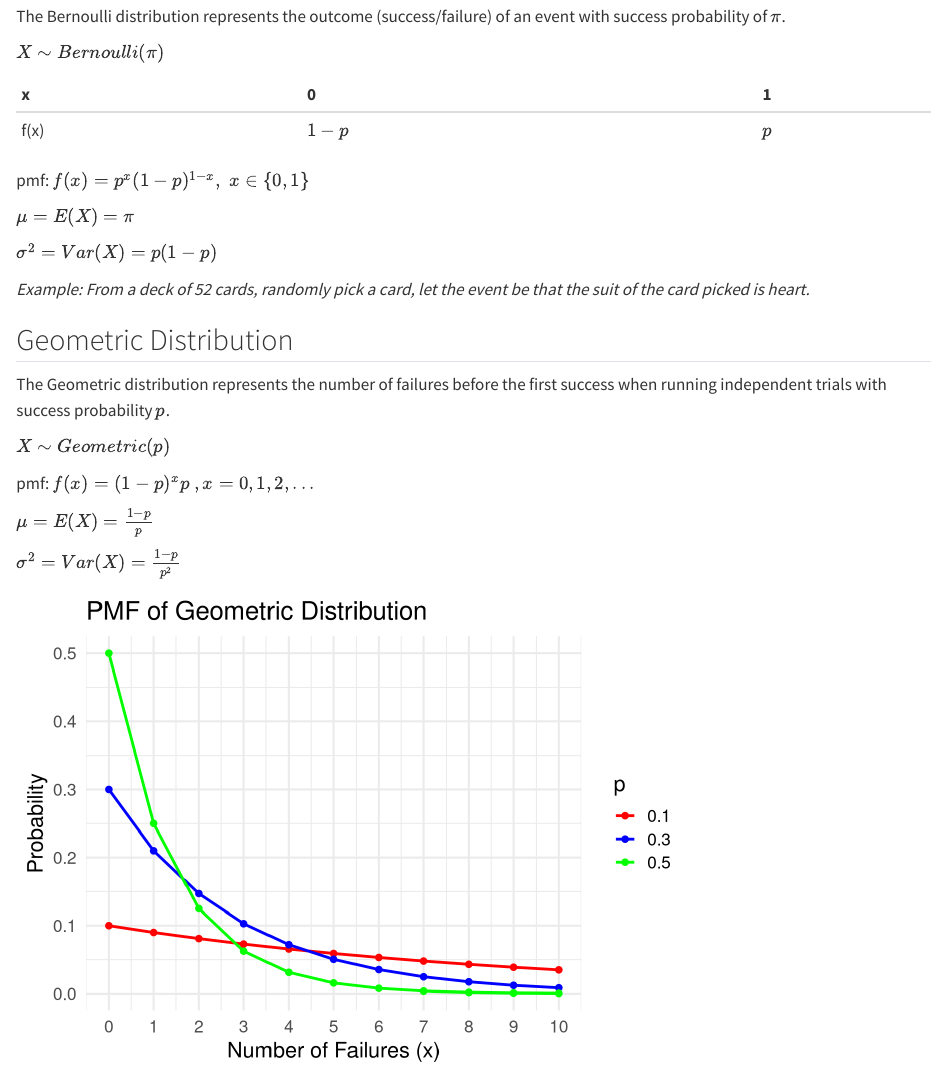
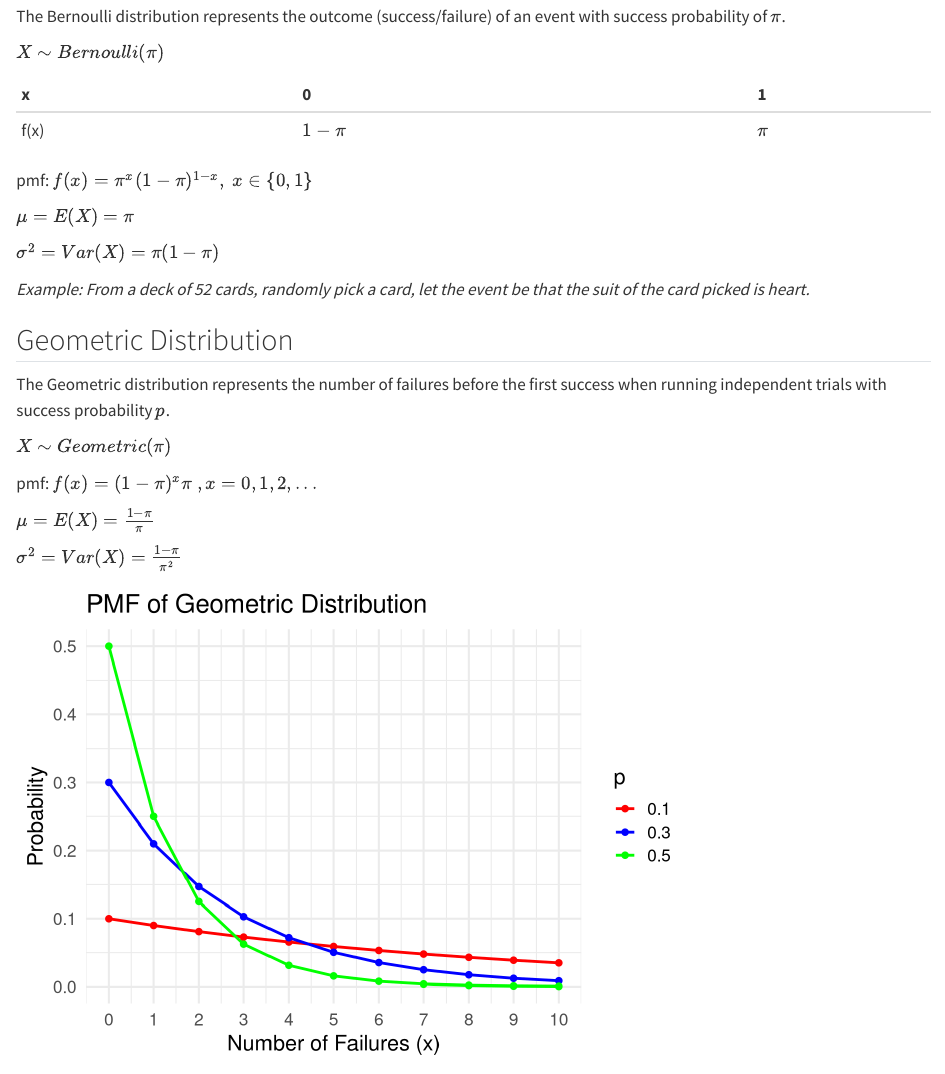
Before and after one commit to mdogucu/stats67-fa25-starter-codes, a Quarto document (4disa-discrete-distr-continuous-rv.qmd): the page in a window 1100 px wide, from 120 px down. Rendered offline with R 4.5, knitr and Pandoc in place of Quarto, with nearby package versions; long lines of code are wrapped.

Commit message:
Add files via upload

````diff
--- a/4disa-discrete-distr-continuous-rv.qmd
+++ b/4disa-discrete-distr-continuous-rv.qmd
@@ -15,14 +15,14 @@ $X\sim Bernoulli(\pi)$
 
 | x    | 0       | 1     |
 |:-----|:--------|:------|
-| f(x) | $1-p$ | $p$ |
+| f(x) | $1-\pi$ | $\pi$ |
 
-pmf: $f(x)=p^x(1-p)^{1-x},\ x\in \{0,1\}$
+pmf: $f(x)=\pi^x(1-\pi)^{1-x},\ x\in \{0,1\}$
 
 
 $\mu=E(X)=\pi$
 
-$\sigma^2=Var(X)=p(1-p)$
+$\sigma^2=Var(X)=\pi(1-\pi)$
 
 _Example: From a deck of 52 cards, randomly pick a card, let the event be that the suit of the card picked is heart._
 
@@ -30,13 +30,13 @@ _Example: From a deck of 52 cards, randomly pick a card, let the event be that t
 
 The Geometric distribution represents the number of failures before the first success when running independent trials with success probability $p$.
 
-$X\sim Geometric(p)$
+$X\sim Geometric(\pi)$
 
-pmf: $f(x)=(1-p)^xp\ ,x=0,1,2,...$
+pmf: $f(x)=(1-\pi)^x\pi\ ,x=0,1,2,...$
 
-$\mu=E(X)=\frac{1-p}{p}$
+$\mu=E(X)=\frac{1-\pi}{\pi}$
 
-$\sigma^2=Var(X)=\frac{1-p}{p^2}$
+$\sigma^2=Var(X)=\frac{1-\pi}{\pi^2}$
 
 ```{r, echo=F, warning=F}
 # Parameters
@@ -91,13 +91,13 @@ pgeom(q = 3, prob = 0.25)
 
 The Binomial distribution represents the number of successes out of $n$ independent trials with success probability $p$.
 
-$X\sim Binomial(n,p)$
+$X\sim Binomial(n,\pi)$
 
-pmf: $f(x)={n \choose x}p^x(1-p)^{n-x},\ x\in \{0,1,2,...,n\}$
+pmf: $f(x)={n \choose x}\pi^x(1-\pi)^{n-x},\ x\in \{0,1,2,...,n\}$
 
-$E(X)=np$
+$E(X)=n\pi$
 
-$Var(X)=np(1-p)$
+$Var(X)=n\pi(1-\pi)$
 
 ```{r, echo=F, warning=F}
 # Binomial, fixed n=10
````
